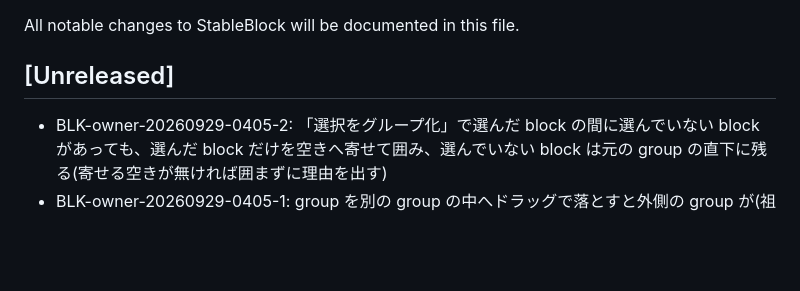
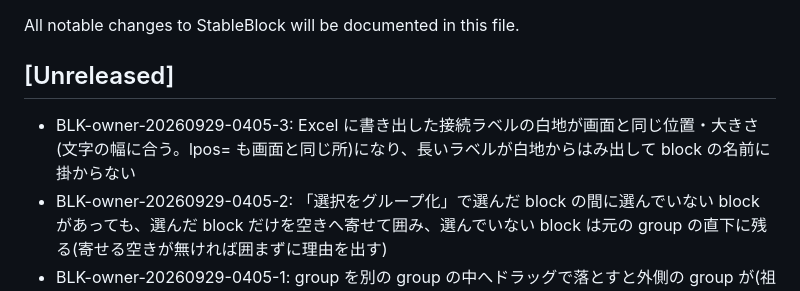
Before and after one commit to KawanoMomo/StableBlock, a Markdown page: CHANGELOG.md, the part around the change. Drawn GitHub-style; blank space fills up the shorter version.

Commit message:
BLK-owner-20260929-0405-3: CHANGELOG
Co-Authored-By: Claude Opus 5.5 (1M context) <noreply@anthropic.com>
Claude-Session: https://claude.ai/code/session_01QpmG3wVv1s2CQ16ubvVxVw

```diff
--- a/CHANGELOG.md
+++ b/CHANGELOG.md
@@ -4,6 +4,7 @@ All notable changes to StableBlock will be documented in this file.
 
 ## [Unreleased]
 
+- BLK-owner-20260929-0405-3: Excel に書き出した接続ラベルの白地が画面と同じ位置・大きさ(文字の幅に合う。lpos= も画面と同じ所)になり、長いラベルが白地からはみ出して block の名前に掛からない
 - BLK-owner-20260929-0405-2: 「選択をグループ化」で選んだ block の間に選んでいない block があっても、選んだ block だけを空きへ寄せて囲み、選んでいない block は元の group の直下に残る(寄せる空きが無ければ囲まずに理由を出す)
 - BLK-owner-20260929-0405-1: group を別の group の中へドラッグで落とすと外側の group が(祖先まで)広がって中に収め、枠をまたいだ group がある図で外側に「+ 中にブロック」を押しても、またいだ group の中の block が飛ばない
 - BLK-porter-20260929-0530: 取れない属性値(`style=dotted` など、style / route / grow / lpos)を書いた行に「style=dotted は使えない。実線で描く(使える値: …)」の警告がエラー欄・ステータスバー・`npm run check`・VSCode 拡張に出る(本文は書き換えない)
```
